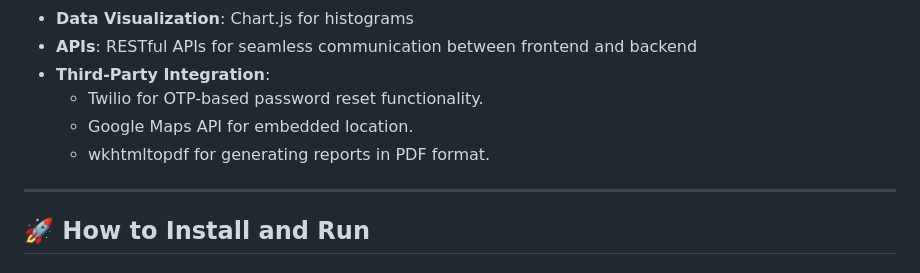
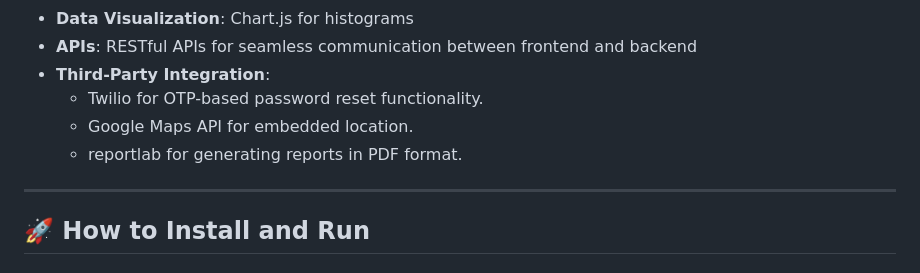
Before and after one commit to darshanchouthai/SchoolWebsite, a Markdown page: README.md, the part around the change. GitHub-like rendering.

```diff
--- a/README.md
+++ b/README.md
@@ -61,7 +61,7 @@ Welcome to the **School/College Management Website**! This platform is designed
 - **Third-Party Integration**:
   - Twilio for OTP-based password reset functionality.
   - Google Maps API for embedded location.
-  - wkhtmltopdf for generating reports in PDF format.
+  - reportlab for generating reports in PDF format.
 
 ---
 
```
